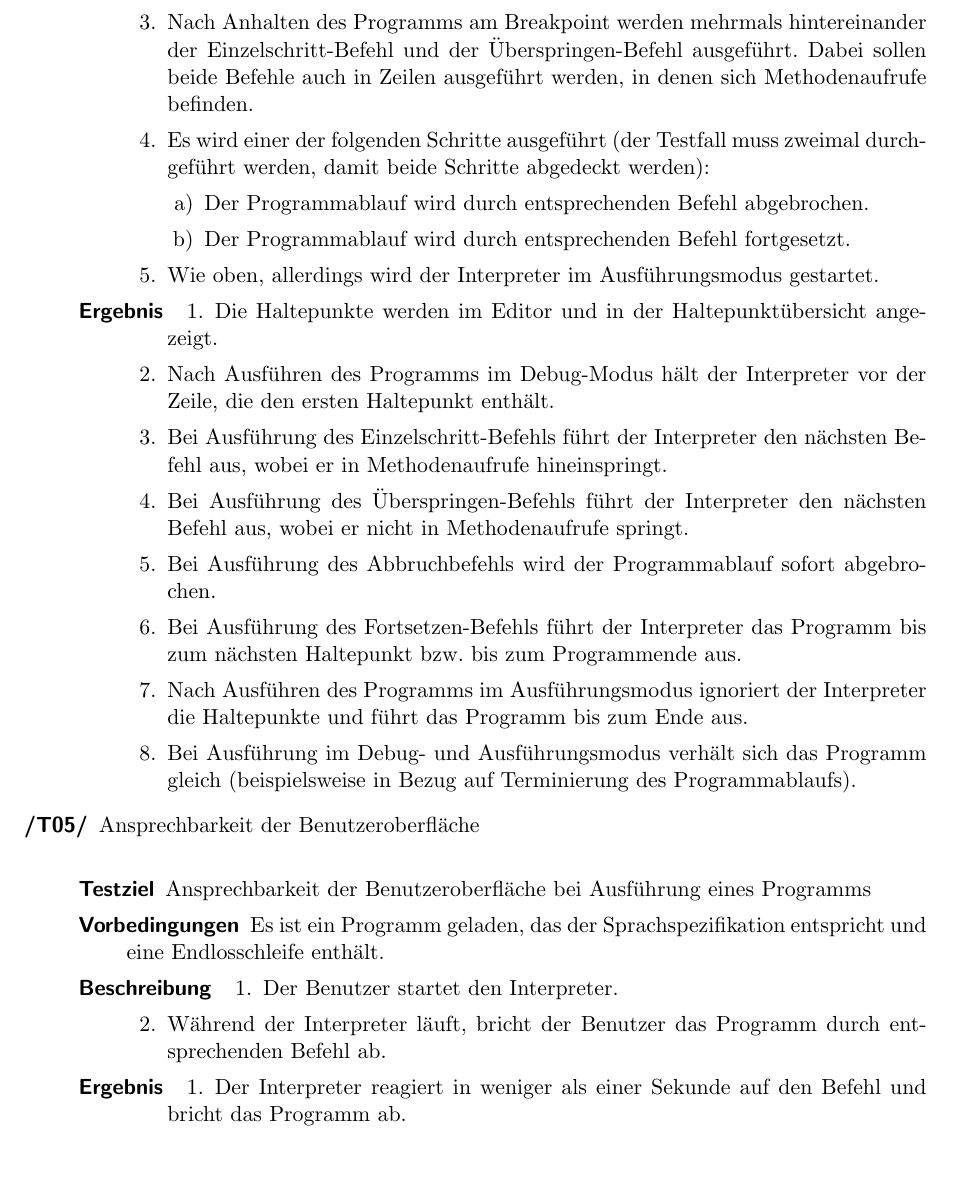
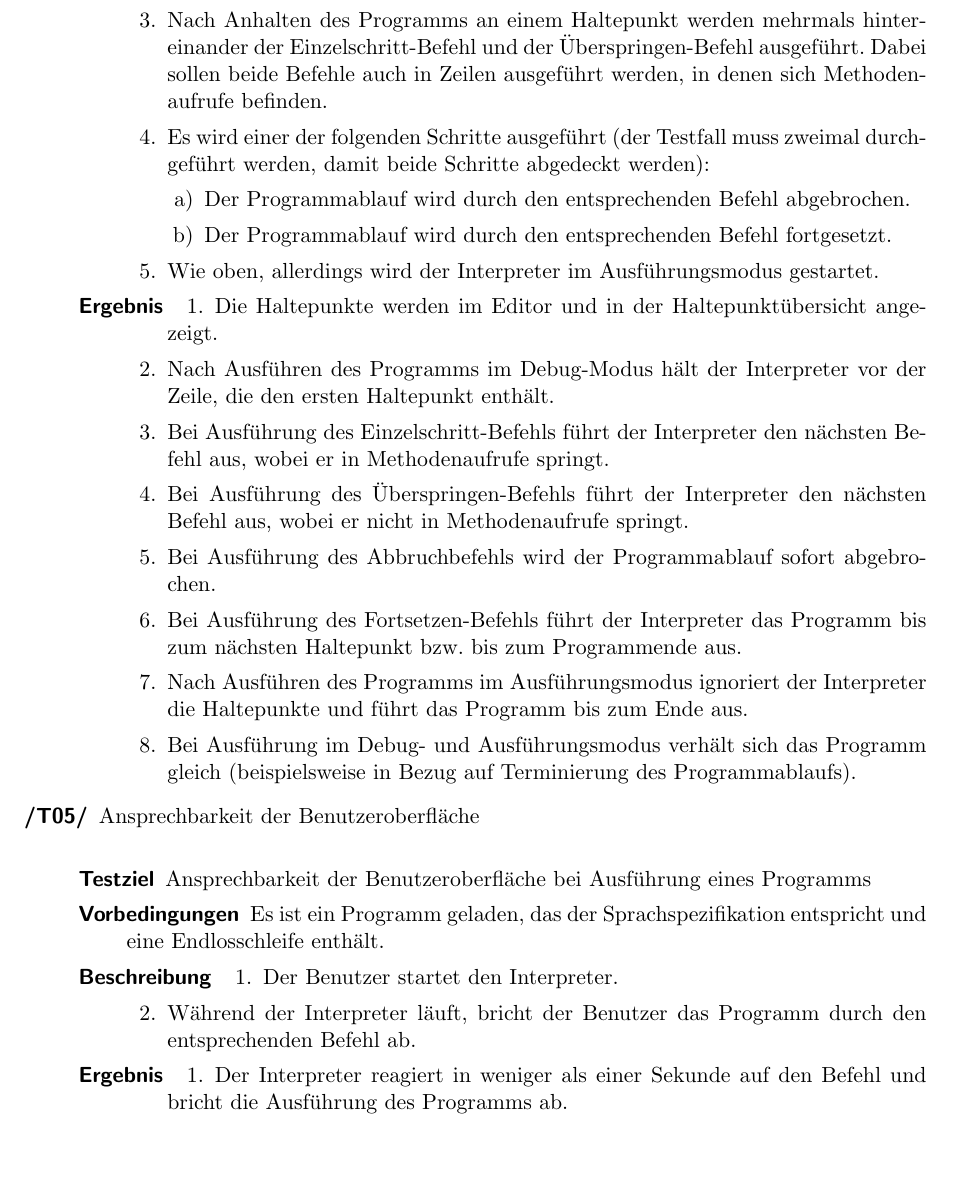
Before and after one commit to MatthiasWagner/worthwhile, a LaTeX document (pflichtenheft/pflichtenheft.tex, which reads pflichtenheft/tests.tex): part of page 10 of 13, cut so that both start at the same text, the shorter picture padded with empty space. Compiled offline with pdfLaTeX.

Commit message:
Vermeintliche Unklarheiten beseitigt
- das Löschen von Leerzeichen führt nicht unbedingt zu Syntaxfehlern
  oder veränderter Ausführung
- auch Parameterübergaben sind Zuweisungen
- nicht das Programm wird abgebrochen, sondern die Programmausführung,
  wenn der Benutzer den entsprechenden Befehl aufruft
- Programmablauf ist statisch und im Programm(-text) codiert, es geht
  um Variablenänderung von außerhalb des Ablaufs
- im Debug-Modus hält der Interpreter ausschließlich an Haltepunkten
  die Ausführung eines Programms an

Sonst marginale Änderungen ausschließlich für Konsistenz:

- Punkte beenden vollständige Sätze
- aus ,- und ;-Trennungen Sätze durch "und" gemacht
- "durch den entsprechenden" statt "durch entsprechenden"
- durchgängige Verwendung von Haltepunkt statt Breakpoint, auch wenn
  sich das noch ändern sollte
- durchgängige Verwendung von "in Methodenaufrufe hineinspringen"
- "zum Beispiel Abbruch" statt "beispielsweise: Abbruch"
- Zeilenumbruch vor Dateiende

```diff
--- a/pflichtenheft/tests.tex
+++ b/pflichtenheft/tests.tex
@@ -13,8 +13,8 @@
 						\req{01b}{Verschachteltes Programm}{Ein Testprogramm mit verschachtelten Schleifen und If-Abfragen bis zu einer Schachtelungstiefe von 1000. Die Abfragen und Schleifen sind so gestaltet, dass alle Anweisungen erreichbar sind. Das Programm enthält keine Zusicherungen.}
 						\req{01c}{Langes Programm}{Ein Testprogramm ohne If-Abfragen, Schleifen und Zusicherungen, aber mit mehr als 10.000 Anweisungszeilen.}
 					\end{reqlist}
-				\item Ausführen des Programms durch entsprechenden Befehl
-				\item Verifizieren des Programms durch entsprechenden Befehl
+				\item Ausführen des Programms durch den entsprechenden Befehl
+				\item Verifizieren des Programms durch den entsprechenden Befehl
 			\end{enumerate}
 		}
 		{
@@ -42,3 +42,5 @@
 						\req{02g}{Verwenden nicht deklarierter Variablen}{Es wird versucht, eine Variable zu verwenden, die nicht deklariert wurde. \\ \emph{Dieser Testfall findet nur Anwendung, wenn die Sprachspezifikation das Deklarieren der Variablen vor ihrer Verwendung vorschreibt.}}
 						\req{02h}{Unerlaubte Typkonvertierung}{Es wird versucht, einer Variable einen Wert zuzuweisen, der nicht ihrem Typ entspricht. \\ \emph{Dieser Testfall findet nur Anwendung, wenn die Sprachspezifikation eine automatische Typkonvertierung von Variablen nicht erlaubt.}}
 					\end{reqlist}
+				\item Ausführen des Programms durch den entsprechenden Befehl
+				\item Verifizieren des Programms durch den entsprechenden Befehl
@@ -76,18 +76,18 @@
 		{\begin{enumerate}
 			\item Mittels des entsprechenden Befehls in der Entwicklungsumgebung werden ein oder mehrere Haltepunkte gesetzt.
 			\item Der Interpreter wird über den entsprechenden Befehl im Debug-Modus gestartet.
-			\item Nach Anhalten des Programms am Breakpoint werden mehrmals hintereinander der Einzelschritt-Befehl und der Überspringen-Befehl ausgeführt. Dabei sollen beide Befehle auch in Zeilen ausgeführt werden, in denen sich Methodenaufrufe befinden.
+			\item Nach Anhalten des Programms an einem Haltepunkt werden mehrmals hintereinander der Einzelschritt-Befehl und der Überspringen-Befehl ausgeführt. Dabei sollen beide Befehle auch in Zeilen ausgeführt werden, in denen sich Methodenaufrufe befinden.
 			\item Es wird einer der folgenden Schritte ausgeführt (der Testfall muss zweimal durchgeführt werden, damit beide Schritte abgedeckt werden):
 			\begin{enumerate}
-			\item Der Programmablauf wird durch entsprechenden Befehl abgebrochen.
-			\item Der Programmablauf wird durch entsprechenden Befehl fortgesetzt.
+			\item Der Programmablauf wird durch den entsprechenden Befehl abgebrochen.
+			\item Der Programmablauf wird durch den entsprechenden Befehl fortgesetzt.
 			\end{enumerate}
 			\item Wie oben, allerdings wird der Interpreter im Ausführungsmodus gestartet.
 		\end{enumerate}}
 		{\begin{enumerate}
 			\item Die Haltepunkte werden im Editor und in der Haltepunktübersicht angezeigt.
 			\item Nach Ausführen des Programms im Debug-Modus hält der Interpreter vor der Zeile, die den ersten Haltepunkt enthält.
-			\item Bei Ausführung des Einzelschritt-Befehls führt der Interpreter den nächsten Befehl aus, wobei er in Methodenaufrufe hineinspringt.
+			\item Bei Ausführung des Einzelschritt-Befehls führt der Interpreter den nächsten Befehl aus, wobei er in Methodenaufrufe springt.
 			\item Bei Ausführung des Überspringen-Befehls führt der Interpreter den nächsten Befehl aus, wobei er nicht in Methodenaufrufe springt.
 			\item Bei Ausführung des Abbruchbefehls wird der Programmablauf sofort abgebrochen.
 			\item Bei Ausführung des Fortsetzen-Befehls führt der Interpreter das Programm bis zum nächsten Haltepunkt bzw. bis zum Programmende aus.
@@ -101,24 +101,24 @@
 		{Es ist ein Programm geladen, das der Sprachspezifikation entspricht und eine Endlosschleife enthält.}
 		{\begin{enumerate}
 			\item Der Benutzer startet den Interpreter.
-			\item Während der Interpreter läuft, bricht der Benutzer das Programm durch entsprechenden Befehl ab.
+			\item Während der Interpreter läuft, bricht der Benutzer das Programm durch den entsprechenden Befehl ab.
 		\end{enumerate}}
 		{\begin{enumerate}
-			\item Der Interpreter reagiert in weniger als einer Sekunde auf den Befehl und bricht das Programm ab.
+			\item Der Interpreter reagiert in weniger als einer Sekunde auf den Befehl und bricht die Ausführung des Programms ab.
 		\end{enumerate}}
 	}
 
-	\req{06}{Ändern von Variablenwerten während des Programmablaufs}{
+	\req{06}{Ändern von Variablenwerten während der Ausführung eines Programms}{
 		\testspec{Korrekte Auswirkung der Änderung von Variablenwerten}
-		{Es ist ein Programm geladen; mehrere Haltepunkte sind im Programm gesetzt.}
+		{Es ist ein Programm geladen und mehrere Haltepunkte sind im Programm gesetzt.}
 		{\begin{enumerate}
 			\item Der Benutzer startet den Interpreter im Debug-Modus.
-			\item Nach Halt des Interpreters gibt der Benutzer im Fenster zur Ausdrucksauswertung einige Ausdrücke ein, darunter sowohl gültige als auch ungültige (Syntaxfehler, nicht deklarierte Variablen etc.).
-			\item Der Benutzer ändert im Variablenfenster die Werte von Variablen so, dass der Programmablauf dadurch beeinflusst wird (beispielsweise: Schleife wird abgebrochen).
+			\item Nach Halt des Interpreters an einem der Haltepunkte gibt der Benutzer im Fenster zur Ausdrucksauswertung einige Ausdrücke ein, darunter sowohl gültige als auch ungültige (Syntaxfehler, nicht deklarierte Variablen etc.).
+			\item Der Benutzer ändert im Variablenfenster die Werte von Variablen so, dass der Programmablauf dadurch beeinflusst wird (zum Beispiel Abbruch einer Schleife).
 			\item Der Benutzer setzt die Programmausführung fort.
 		\end{enumerate}}
 		{\begin{enumerate}
-			\item Die Ausdrücke werden korrekt ausgewertet; für nicht auswertbare Ausdrücke wird eine aussagekräftige Fehlermeldung angezeigt.
+			\item Die Ausdrücke werden korrekt ausgewertet und für nicht auswertbare Ausdrücke wird eine aussagekräftige Fehlermeldung angezeigt.
 			\item Nach Änderung der Variablenwerte werden die Werte der Ausdrücke im Ausdrucksfenster aktualisiert.
 			\item Beim Fortsetzen der Programmausführung werden die neuen Variablenwerte übernommen und das Programm entsprechend ausgeführt.
 		\end{enumerate}}
```
Also changed, not shown: pflichtenheft/tests.tex (16 more changed lines).
